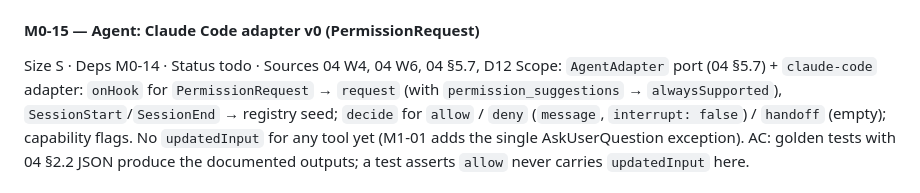
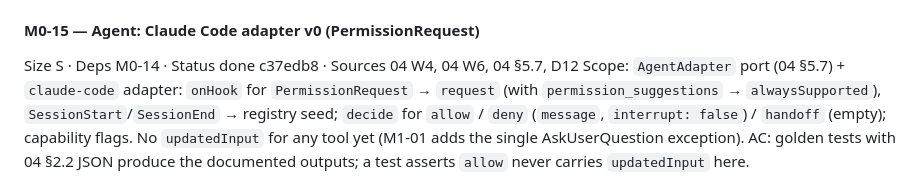
Before and after one commit to IvanBBaev/remote-control, a Markdown page: docs/analysis/ROADMAP.md, the part around the change. GitHub-like rendering.

Commit message:
M0-15: mark done in roadmap

```diff
--- a/docs/analysis/ROADMAP.md
+++ b/docs/analysis/ROADMAP.md
@@ -641,7 +641,7 @@ agenthropic entry round-trips byte-identical except our entries; `remove` after
 `install` restores the fixture.
 
 #### M0-15 — Agent: Claude Code adapter v0 (PermissionRequest)
-Size S · Deps M0-14 · Status todo · Sources 04 W4, 04 W6, 04 §5.7, D12
+Size S · Deps M0-14 · Status done c37edb8 · Sources 04 W4, 04 W6, 04 §5.7, D12
 Scope: `AgentAdapter` port (04 §5.7) + `claude-code` adapter: `onHook` for
 `PermissionRequest` → `request` (with `permission_suggestions` → `alwaysSupported`),
 `SessionStart`/`SessionEnd` → registry seed; `decide` for `allow` / `deny` (`message`,
```
